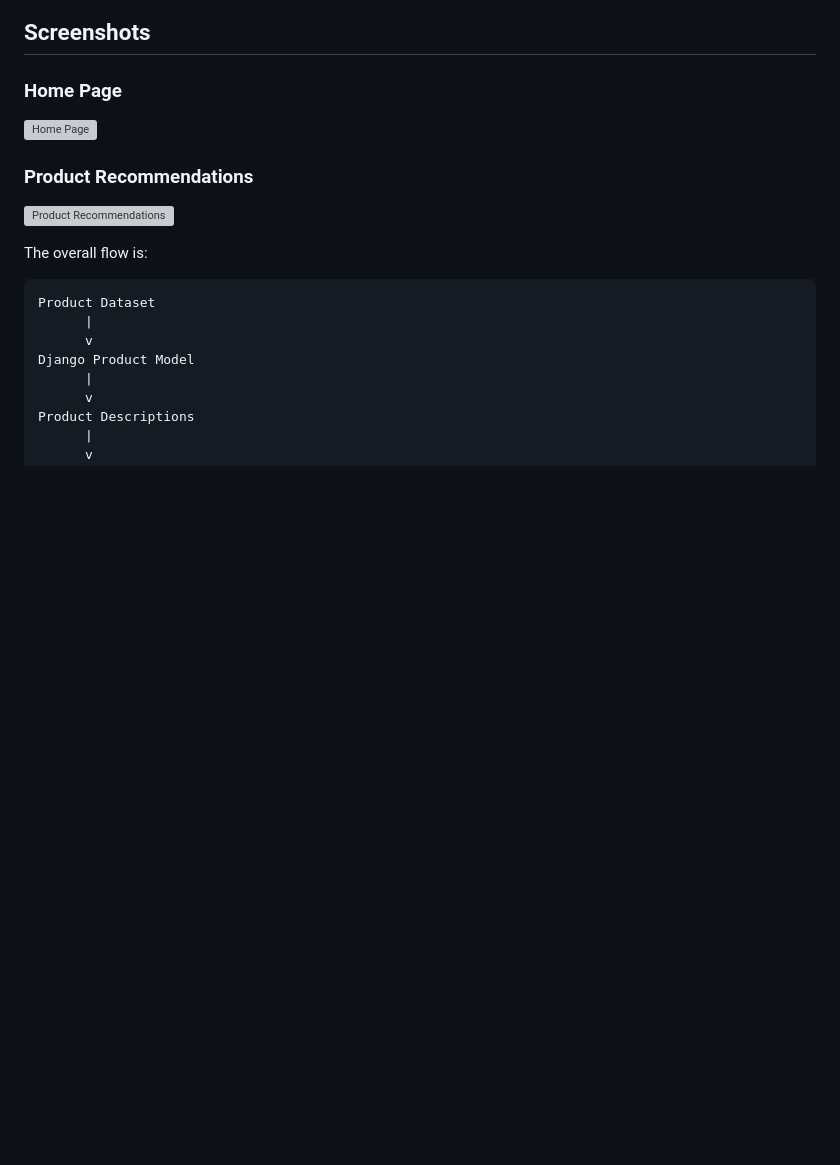
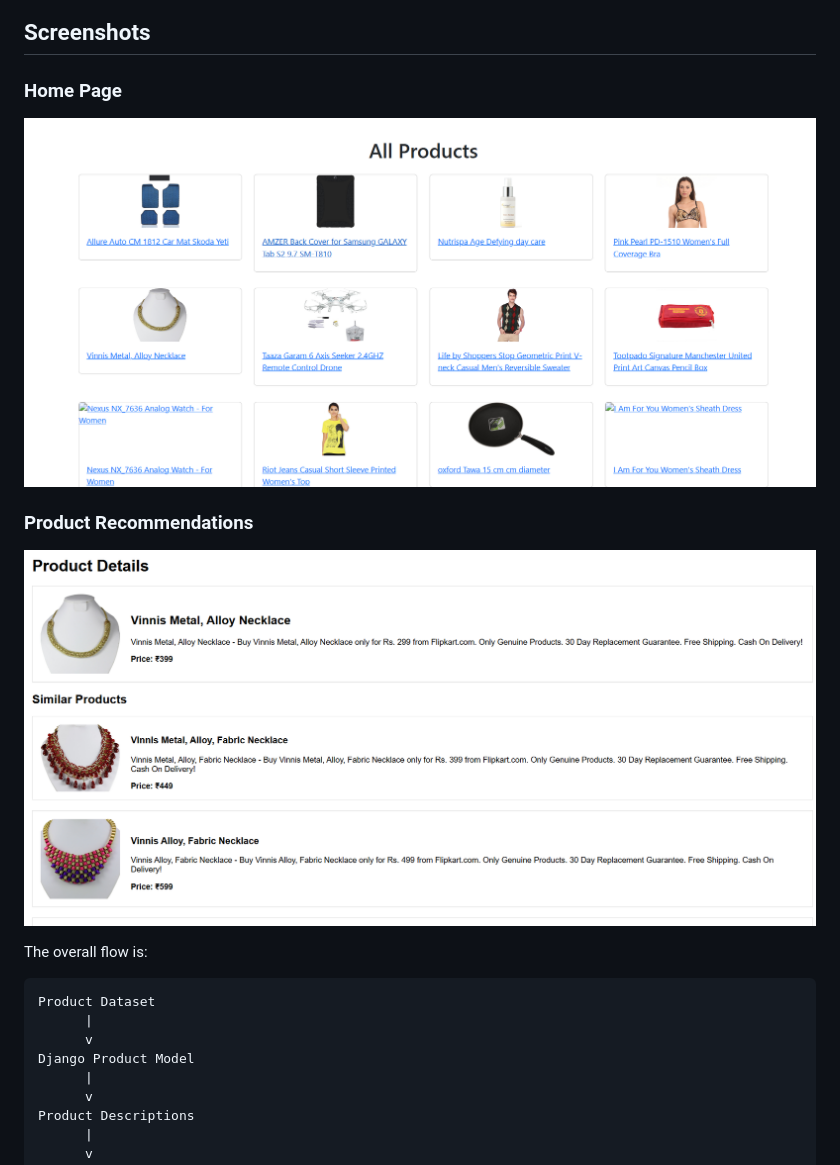
Before and after one commit to vinayGopalapuram/django-product-recommender, a Markdown page: README.md, the part around the change. Drawn GitHub-style; blank space fills up the shorter version; grey boxes are pictures that could not be loaded.

```diff
--- a/README.md
+++ b/README.md
@@ -14,11 +14,11 @@ For a selected product, the system compares its description with the description
 
 ### Home Page
 
-![Home Page](../home/images/homepage.png)
+![Home Page](home/images/homepage.png)
 
 ### Product Recommendations
 
-![Product Recommendations](images/product_recom.png)
+![Product Recommendations](home/images/product_recom.png)
 
 The overall flow is:
 
```
